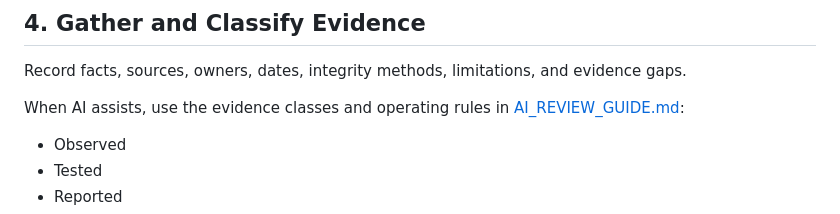
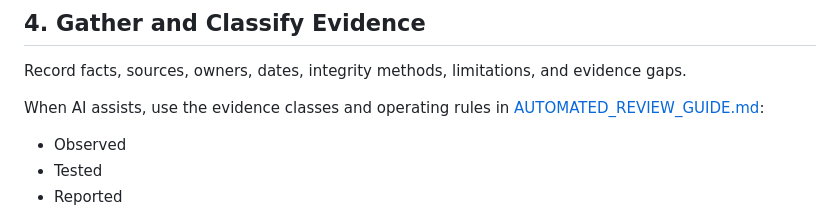
Before and after one commit to Bridge-Node-7/ai-cyber-assurance, a Markdown page: START_HERE.md, the part around the change. GitHub-like rendering.

Commit message:
docs: update automated review references

```diff
--- a/START_HERE.md
+++ b/START_HERE.md
@@ -86,7 +86,7 @@ Document the reason for every **Not Applicable** decision.
 
 Record facts, sources, owners, dates, integrity methods, limitations, and evidence gaps.
 
-When AI assists, use the evidence classes and operating rules in [AI_REVIEW_GUIDE.md](AI_REVIEW_GUIDE.md):
+When AI assists, use the evidence classes and operating rules in [AUTOMATED_REVIEW_GUIDE.md](AUTOMATED_REVIEW_GUIDE.md):
 
 - Observed
 - Tested
```
